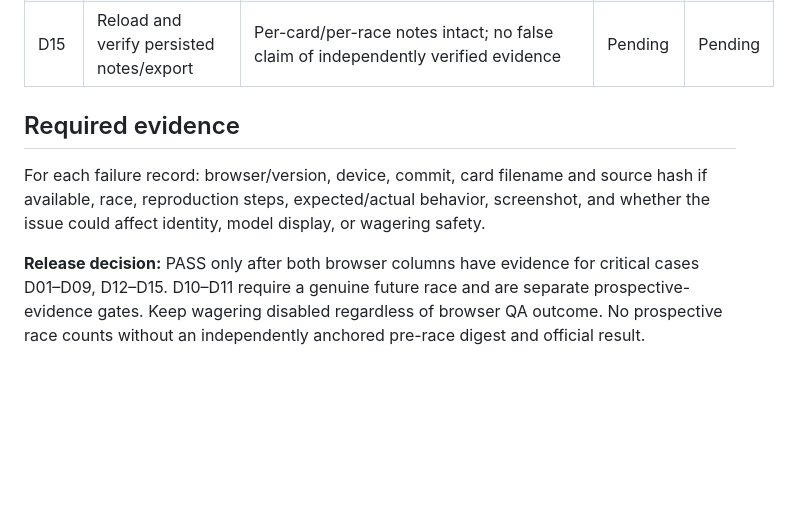
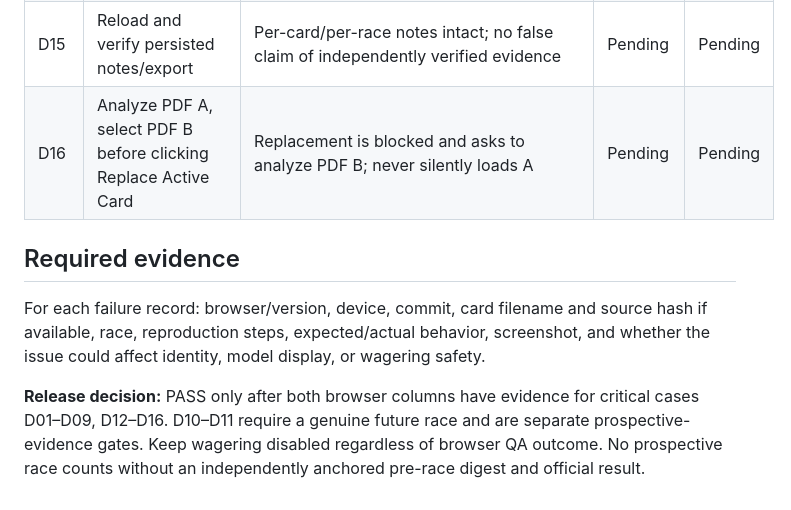
Before and after one commit to kirkmarshall5-ux/nyra-handicapper-in-GitHub, a Markdown page: RACE_DAY_BROWSER_QA_2026-10-15.md, the part around the change. Drawn GitHub-style; blank space fills up the shorter version.

Commit message:
Add stale-PDF selection safety check to browser acceptance

```diff
--- a/RACE_DAY_BROWSER_QA_2026-10-15.md
+++ b/RACE_DAY_BROWSER_QA_2026-10-15.md
@@ -28,8 +28,9 @@ Status: **NOT YET ACCEPTED**. Automated Node checks and GitHub Pages deployment
 | D13 | Test odds source routing and refresh | NYRA only when supported; other tracks manual; stale/failing requests do not silently overwrite valid quotes | Pending | Pending |
 | D14 | Rotate iPad, scroll candidate tables and navigate back | No inaccessible controls, overlapping data, clipped action buttons, or lost race context | Pending | Pending |
 | D15 | Reload and verify persisted notes/export | Per-card/per-race notes intact; no false claim of independently verified evidence | Pending | Pending |
+| D16 | Analyze PDF A, select PDF B before clicking Replace Active Card | Replacement is blocked and asks to analyze PDF B; never silently loads A | Pending | Pending |
 
 ## Required evidence
 For each failure record: browser/version, device, commit, card filename and source hash if available, race, reproduction steps, expected/actual behavior, screenshot, and whether the issue could affect identity, model display, or wagering safety.
 
-**Release decision:** PASS only after both browser columns have evidence for critical cases D01–D09, D12–D15. D10–D11 require a genuine future race and are separate prospective-evidence gates. Keep wagering disabled regardless of browser QA outcome. No prospective race counts without an independently anchored pre-race digest and official result.
+**Release decision:** PASS only after both browser columns have evidence for critical cases D01–D09, D12–D16. D10–D11 require a genuine future race and are separate prospective-evidence gates. Keep wagering disabled regardless of browser QA outcome. No prospective race counts without an independently anchored pre-race digest and official result.
```
